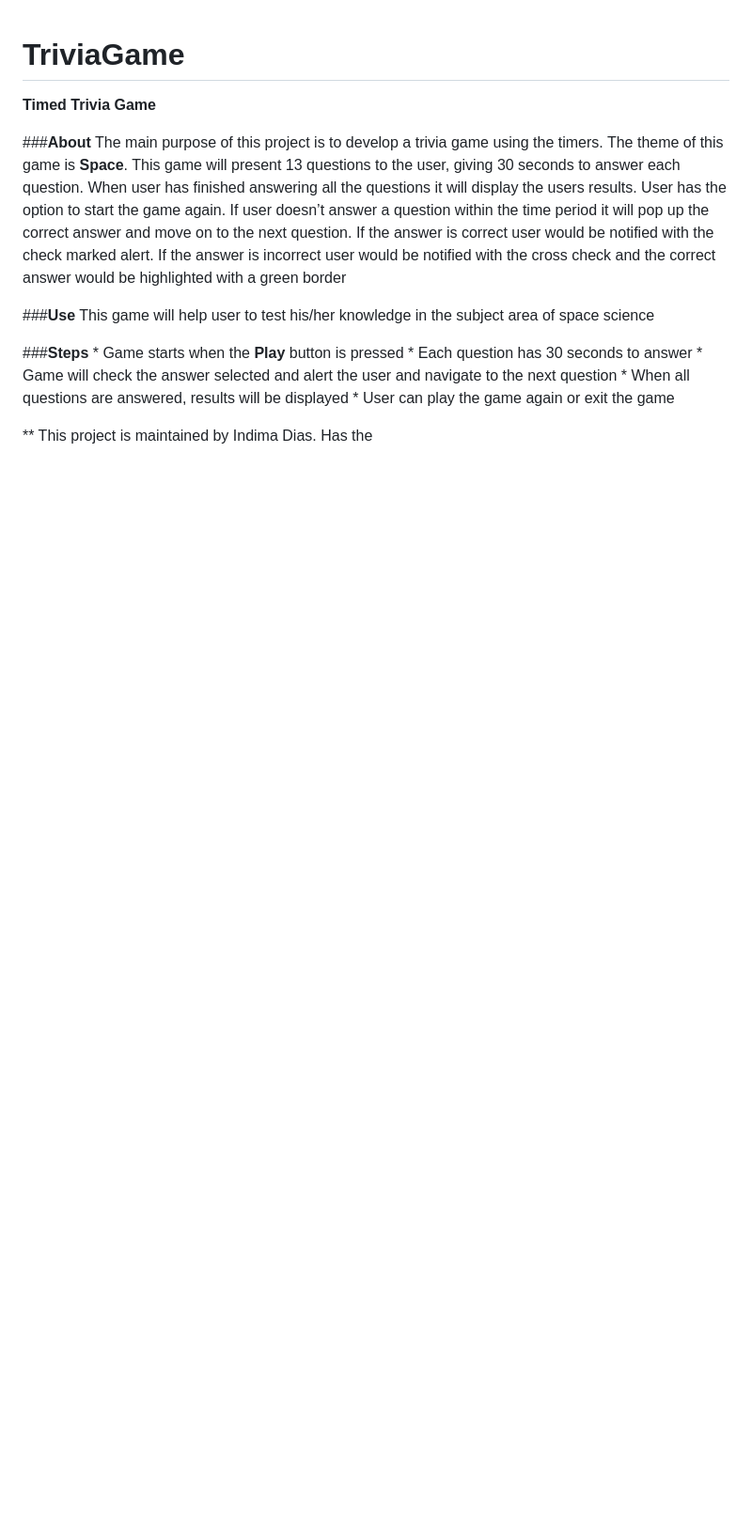
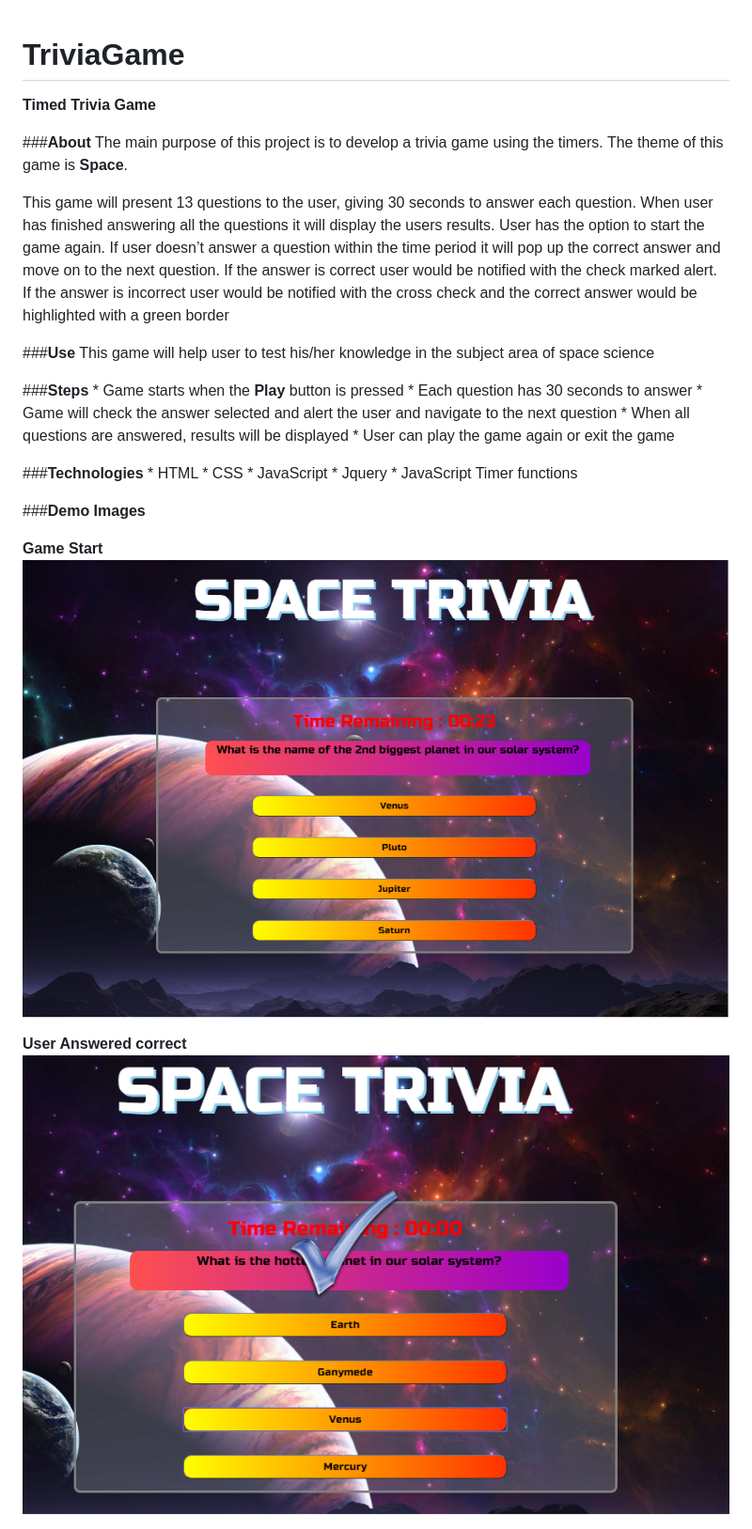
Before and after one commit to IndimaDias/TriviaGame, a Markdown page: README.md, the part around the change printed below. Shown: that part at 94% size. Rendered like a GitHub page; pictures changed too: assets/images/CorrectAnswer.png (added), assets/images/GameStart.png (added); blank space fills up the shorter version.

```diff
--- a/README.md
+++ b/README.md
@@ -3,6 +3,7 @@
 
 ###**About**
 The main purpose of this project is to develop a trivia game using the timers. The theme of this game is **Space**.
+
 This game will present 13 questions to the user, giving 30 seconds to answer each question. When user has finished answering all the questions it will display the users results. User has the option to start the game again.
 If user doesn’t answer a question within the time period it will pop up the correct answer and move on to the next question.
 If the answer is correct user would be notified with the check marked alert.
@@ -19,4 +20,18 @@ This game will help user to test his/her knowledge in the subject area of space
 	* When all questions are answered, results will be displayed
 	* User can play the game again or exit the game
 
-** This project is maintained by Indima Dias. Has the
+###**Technologies**
+	* HTML
+	* CSS
+	* JavaScript
+	* Jquery
+	* JavaScript Timer functions
+
+###**Demo Images**
+
+**Game Start**
+![](assets/images/GameStart.png)
+
+**User Answered correct**
+![](assets/images/CorrectAnswer.png)
+
```
Also changed, not shown: other parts of README.md (+16 -0 lines), assets/images/gameEnd.png (added), assets/images/kisspng-christian-cross-computer-icons-clip-art-tick-and-cross-5aad4b8ff11030.6290340215213065119874.png (added), assets/images/timeOut.png (added), assets/images/worngAnswer.png (added), 1 other file.
